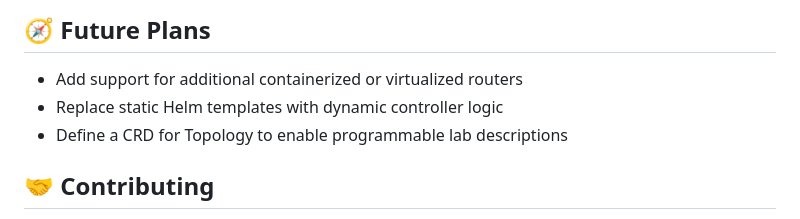
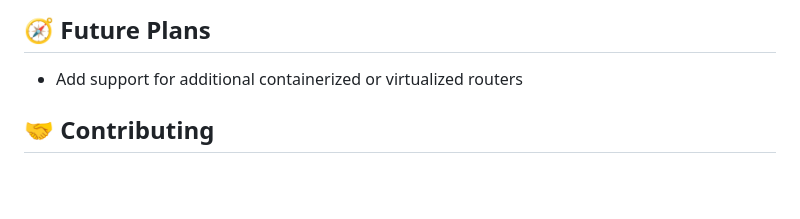
Before and after one commit to mbakalarski/netclab-chart, a Markdown page: README.md, the part around the change. Drawn GitHub-style; blank space fills up the shorter version.

```diff
--- a/README.md
+++ b/README.md
@@ -262,8 +262,6 @@ git clone https://github.com/mbakalarski/netclab-chart.git && cd netclab-chart
 ## 🧭 Future Plans
 
 - Add support for additional containerized or virtualized routers
-- Replace static Helm templates with dynamic controller logic
-- Define a CRD for Topology to enable programmable lab descriptions
 
 
 ## 🤝 Contributing
```
